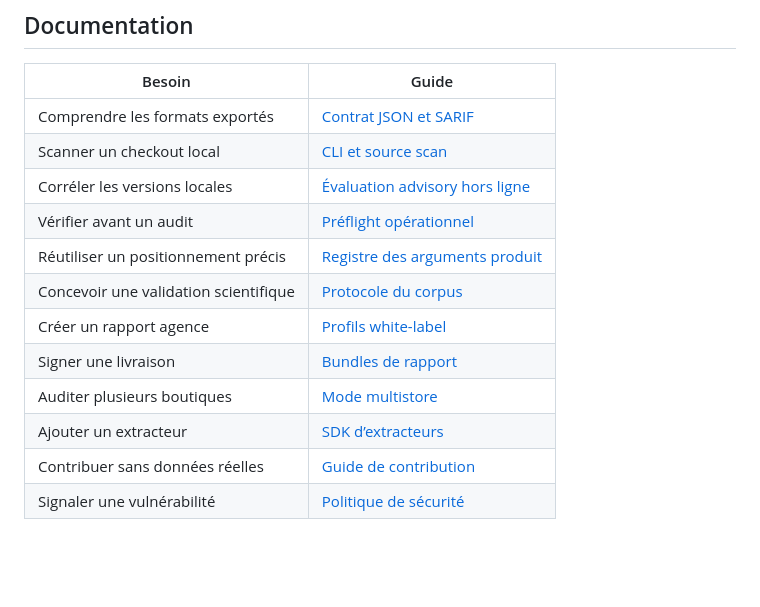
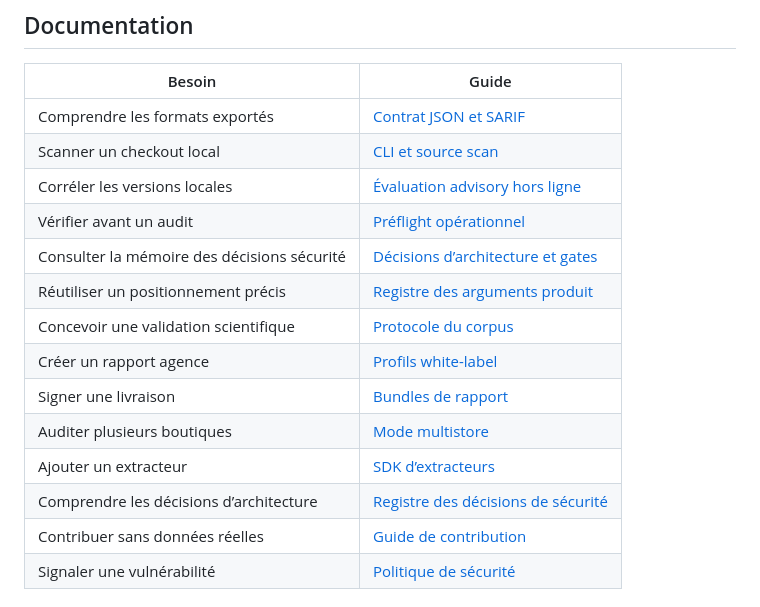
Before and after one commit to LOGIALOG/prestashop-security-auditor, a Markdown page: README.md, the part around the change. GitHub-like rendering; blank space fills up the shorter version.

Commit message:
docs: reconstruct security architecture decisions

```diff
--- a/README.md
+++ b/README.md
@@ -57,12 +57,14 @@ Ouvrir [http://127.0.0.1:5173](http://127.0.0.1:5173). L’API reste locale sur
 | Scanner un checkout local | [CLI et source scan](#cli-développeur) |
 | Corréler les versions locales | [Évaluation advisory hors ligne](docs/LOCAL_ASSESSMENT.md) |
 | Vérifier avant un audit | [Préflight opérationnel](docs/OPERATIONAL_PREFLIGHT.md) |
+| Consulter la mémoire des décisions sécurité | [Décisions d’architecture et gates](docs/SECURITY_ARCHITECTURE_DECISIONS.md) |
 | Réutiliser un positionnement précis | [Registre des arguments produit](docs/areas/POSITIONING_ARGUMENTS.md) |
 | Concevoir une validation scientifique | [Protocole du corpus](docs/VALIDATION_PROTOCOL.md) |
 | Créer un rapport agence | [Profils white-label](docs/REPORT_PROFILES.md) |
 | Signer une livraison | [Bundles de rapport](docs/REPORT_BUNDLES.md) |
 | Auditer plusieurs boutiques | [Mode multistore](docs/MULTISTORE.md) |
 | Ajouter un extracteur | [SDK d’extracteurs](docs/EXTRACTOR_SDK.md) |
+| Comprendre les décisions d’architecture | [Registre des décisions de sécurité](docs/SECURITY_ARCHITECTURE_DECISIONS.md) |
 | Contribuer sans données réelles | [Guide de contribution](CONTRIBUTING.md) |
 | Signaler une vulnérabilité | [Politique de sécurité](SECURITY.md) |
 
```
Also changed, not shown: docs/SECURITY_ARCHITECTURE_DECISIONS.md (added, +400 -0 lines).
